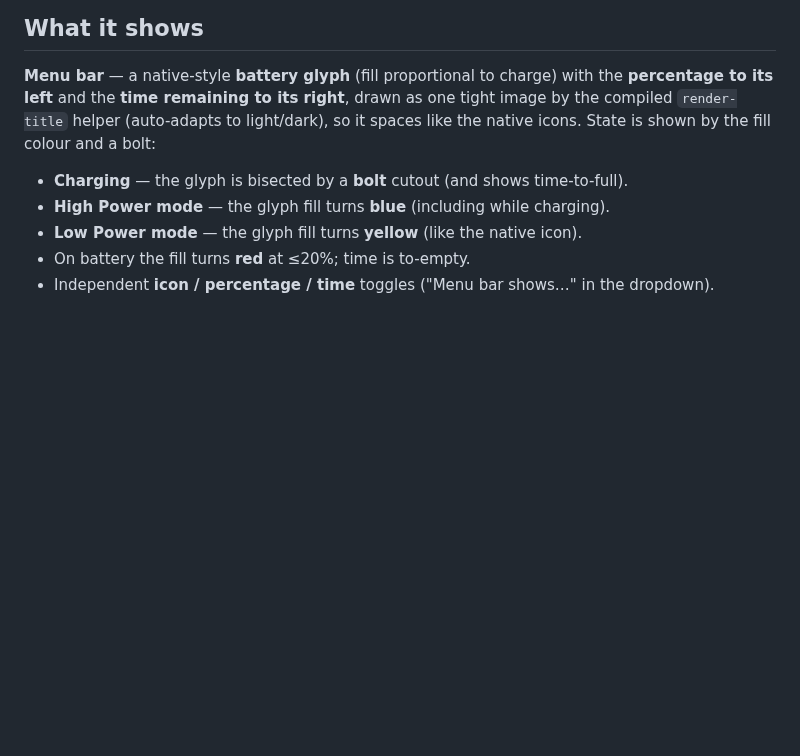
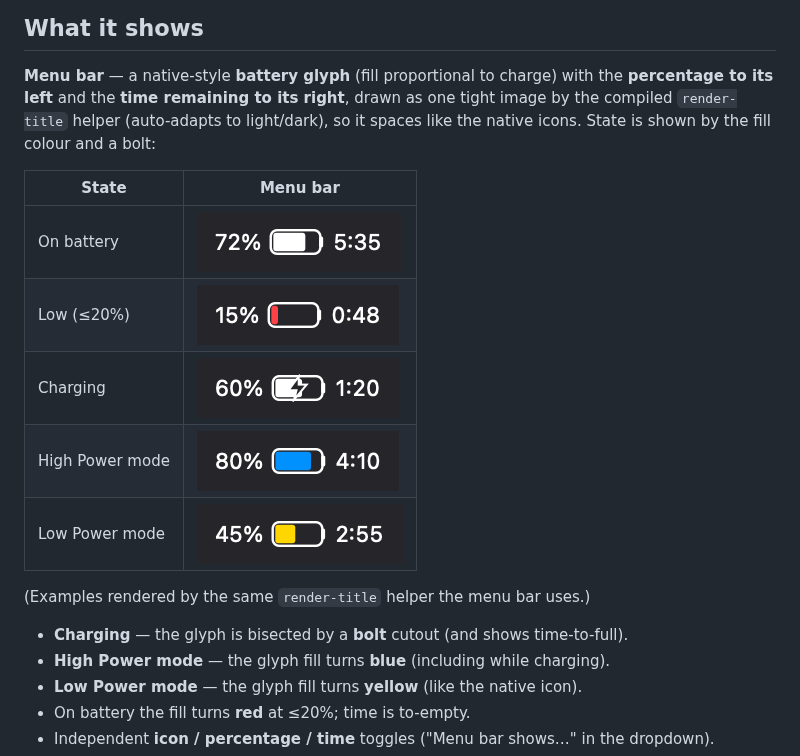
Before and after one commit to nicholaspsmith/battery-time-menubar, a Markdown page: README.md, the part around the change. GitHub-like rendering; pictures changed too: screenshots/menubar-charging.png (added), screenshots/menubar-discharging.png (added), screenshots/menubar-high-power.png (added); blank space fills up the shorter version.

Commit message:
docs: add menu-bar glyph states (charging/high-power/low-power/low/normal) to README
Rendered by the same render-title helper the plugin uses, so they match the bar.

Co-Authored-By: Claude Opus 4.8 (1M context) <noreply@anthropic.com>

```diff
--- a/README.md
+++ b/README.md
@@ -11,6 +11,16 @@ a details dropdown.
 the **percentage to its left** and the **time remaining to its right**, drawn as
 one tight image by the compiled `render-title` helper (auto-adapts to light/dark),
 so it spaces like the native icons. State is shown by the fill colour and a bolt:
+
+| State | Menu bar |
+|-------|----------|
+| On battery | ![on battery](screenshots/menubar-discharging.png) |
+| Low (≤20%) | ![low](screenshots/menubar-low.png) |
+| Charging | ![charging](screenshots/menubar-charging.png) |
+| High Power mode | ![high power](screenshots/menubar-high-power.png) |
+| Low Power mode | ![low power](screenshots/menubar-low-power.png) |
+
+(Examples rendered by the same `render-title` helper the menu bar uses.)
 
 - **Charging** — the glyph is bisected by a **bolt** cutout (and shows time-to-full).
 - **High Power mode** — the glyph fill turns **blue** (including while charging).
```
